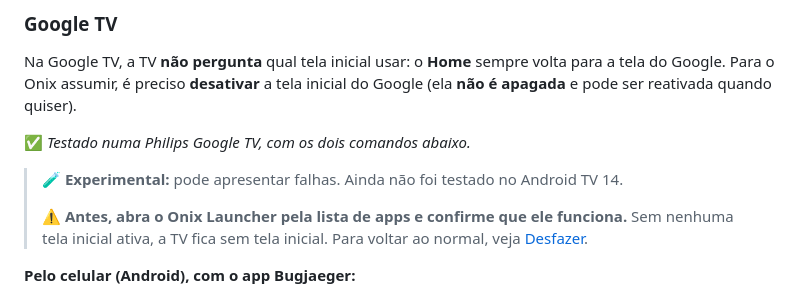
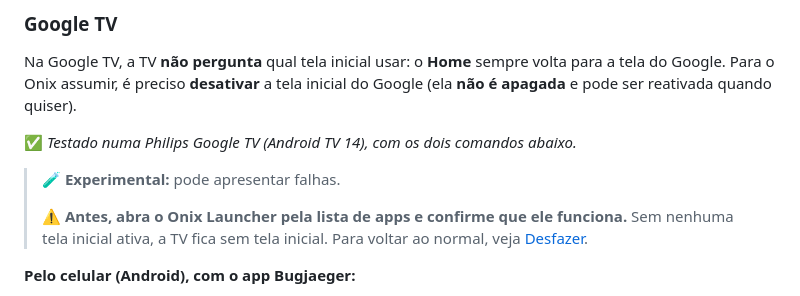
Before and after one commit to ruan2311/onix, a Markdown page: README.md, the part around the change. GitHub-like rendering.

Commit message:
README: procedimento da Google TV testado no Android TV 14
Co-Authored-By: Claude Opus 5.5 <noreply@anthropic.com>

```diff
--- a/README.md
+++ b/README.md
@@ -415,9 +415,9 @@ Depois de instalar o **Onix Launcher**, aperte **Home** no controle. Se aparecer
 ### Google TV
 Na Google TV, a TV **não pergunta** qual tela inicial usar: o **Home** sempre volta para a tela do Google. Para o Onix assumir, é preciso **desativar** a tela inicial do Google (ela **não é apagada** e pode ser reativada quando quiser).
 
-✅ *Testado numa Philips Google TV, com os dois comandos abaixo.*
+✅ *Testado numa Philips Google TV (Android TV 14), com os dois comandos abaixo.*
 
-> 🧪 **Experimental:** pode apresentar falhas. Ainda não foi testado no Android TV 14.
+> 🧪 **Experimental:** pode apresentar falhas.
 >
 > ⚠️ **Antes, abra o Onix Launcher pela lista de apps e confirme que ele funciona.** Sem nenhuma tela inicial ativa, a TV fica sem tela inicial. Para voltar ao normal, veja [Desfazer](#como-desfazer-tudo).
 
```
